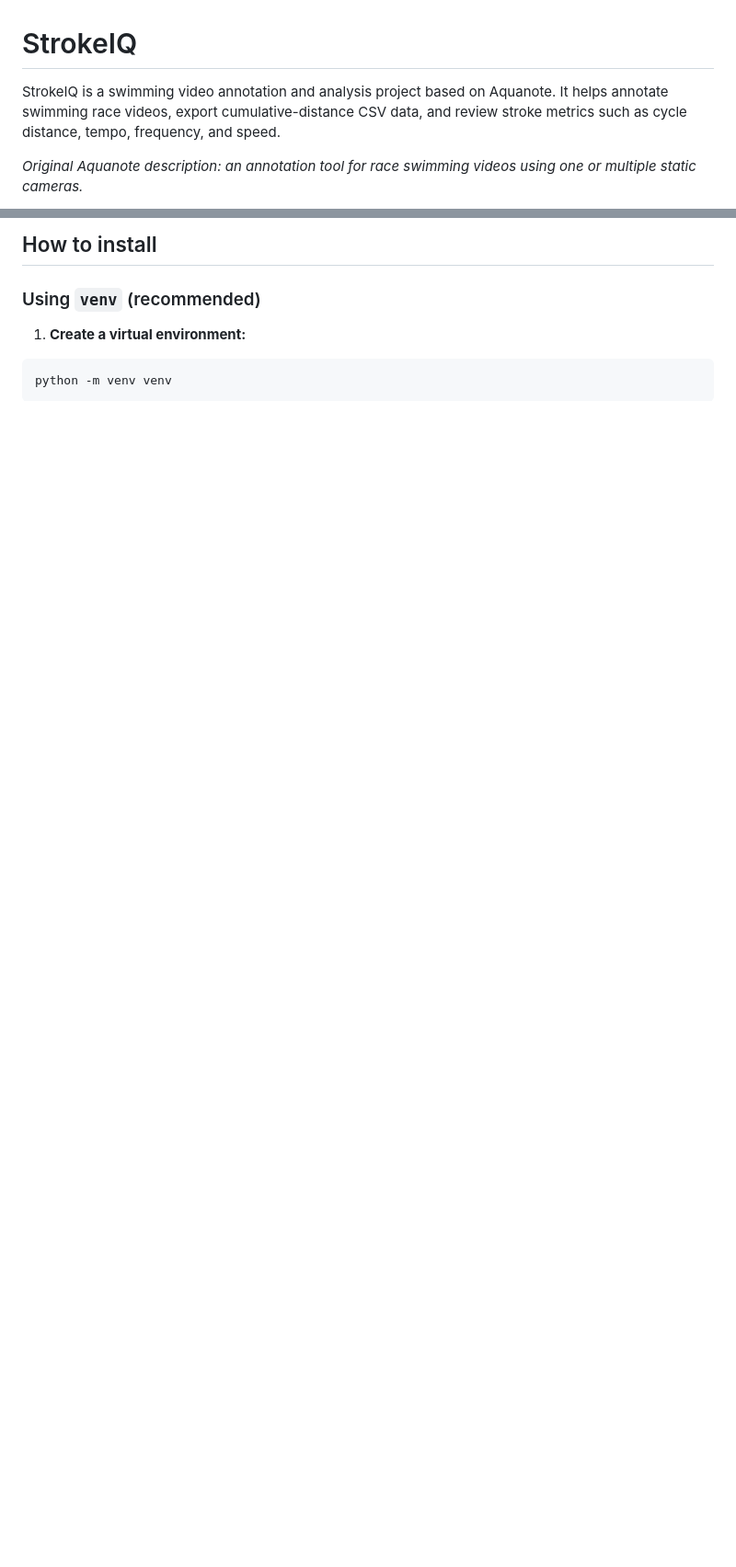
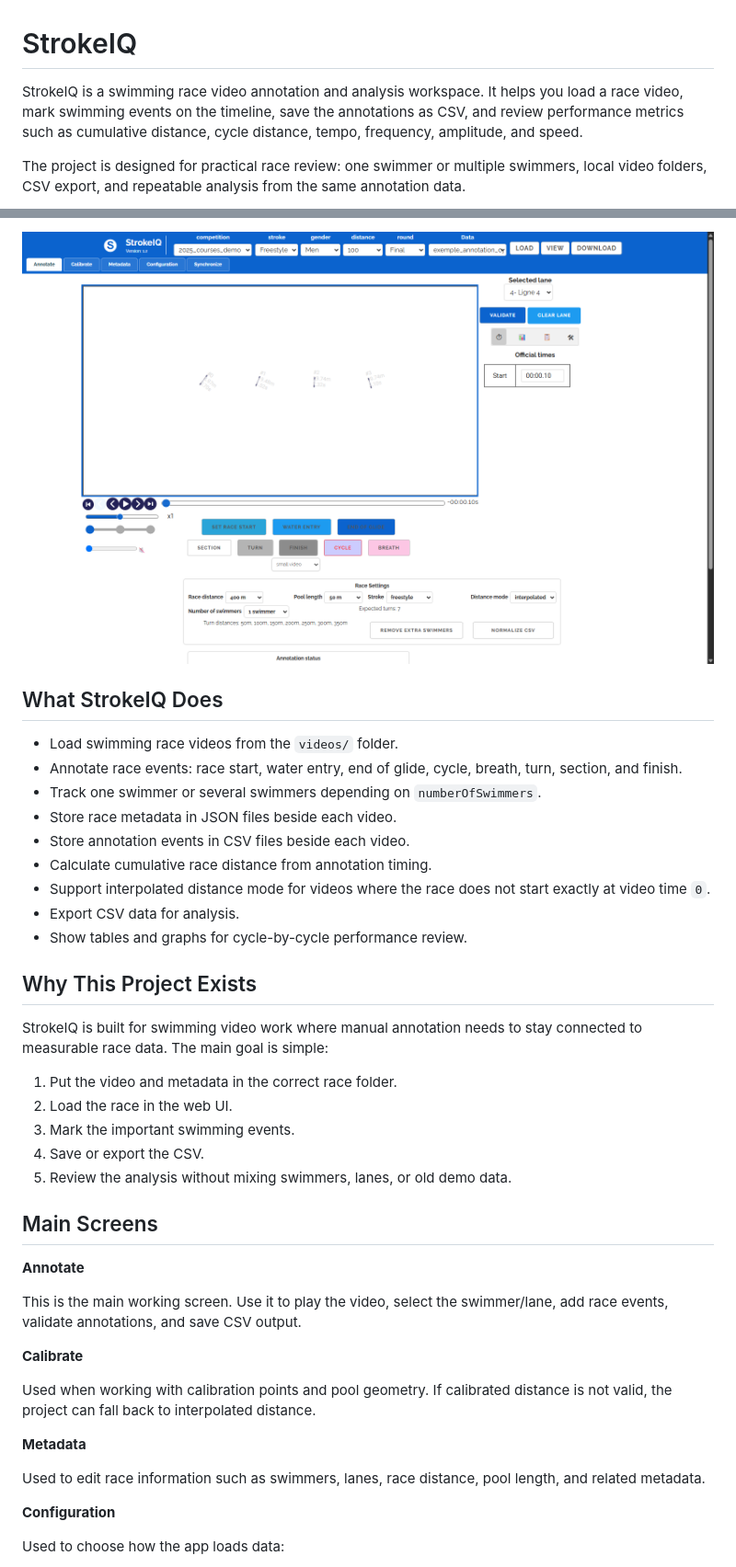
Before and after one commit to Mahmoudmoh-cse/StrokeIQ, a Markdown page: README.md, 2 parts joined by grey strips. Shown at 92% size. Rendered like a GitHub page; pictures changed too: docs/images/strokeiq-annotation-workspace.png (added); blank space fills up the shorter version.

````diff
--- a/README.md
+++ b/README.md
@@ -1,6 +1,6 @@
 # StrokeIQ
 
-StrokeIQ is a swimming video annotation and analysis project based on Aquanote. It helps annotate swimming race videos, export cumulative-distance CSV data, and review stroke metrics such as cycle distance, tempo, frequency, and speed.
+StrokeIQ is a swimming race video annotation and analysis workspace. It helps you load a race video, mark swimming events on the timeline, save the annotations as CSV, and review performance metrics such as cumulative distance, cycle distance, tempo, frequency, amplitude, and speed.
 
-_Original Aquanote description: an annotation tool for race swimming videos using one or multiple static cameras._
+The project is designed for practical race review: one swimmer or multiple swimmers, local video folders, CSV export, and repeatable analysis from the same annotation data.
 
@@ -8,9 +8,43 @@ _Original Aquanote description: an annotation tool for race swimming videos usin
 
-## How to install
+![StrokeIQ annotation workspace](docs/images/strokeiq-annotation-workspace.png)
 
-### Using `venv` (recommended)
+## What StrokeIQ Does
 
-1. **Create a virtual environment:**
+- Load swimming race videos from the `videos/` folder.
+- Annotate race events: race start, water entry, end of glide, cycle, breath, turn, section, and finish.
+- Track one swimmer or several swimmers depending on `numberOfSwimmers`.
+- Store race metadata in JSON files beside each video.
+- Store annotation events in CSV files beside each video.
+- Calculate cumulative race distance from annotation timing.
+- Support interpolated distance mode for videos where the race does not start exactly at video time `0`.
+- Export CSV data for analysis.
+- Show tables and graphs for cycle-by-cycle performance review.
 
-```bash
-python -m venv venv
+## Why This Project Exists
+
+StrokeIQ is built for swimming video work where manual annotation needs to stay connected to measurable race data. The main goal is simple:
+
+1. Put the video and metadata in the correct race folder.
+2. Load the race in the web UI.
+3. Mark the important swimming events.
+4. Save or export the CSV.
+5. Review the analysis without mixing swimmers, lanes, or old demo data.
+
+## Main Screens
+
+**Annotate**
+
+This is the main working screen. Use it to play the video, select the swimmer/lane, add race events, validate annotations, and save CSV output.
+
+**Calibrate**
+
+Used when working with calibration points and pool geometry. If calibrated distance is not valid, the project can fall back to interpolated distance.
+
+**Metadata**
+
+Used to edit race information such as swimmers, lanes, race distance, pool length, and related metadata.
+
+**Configuration**
+
+Used to choose how the app loads data:
+
````
Also changed, not shown: other parts of README.md (+137 -225 lines), docs/images/strokeiq-blue-interface.png (added), docs/images/strokeiq-local-data.png (added), 12 other files.
